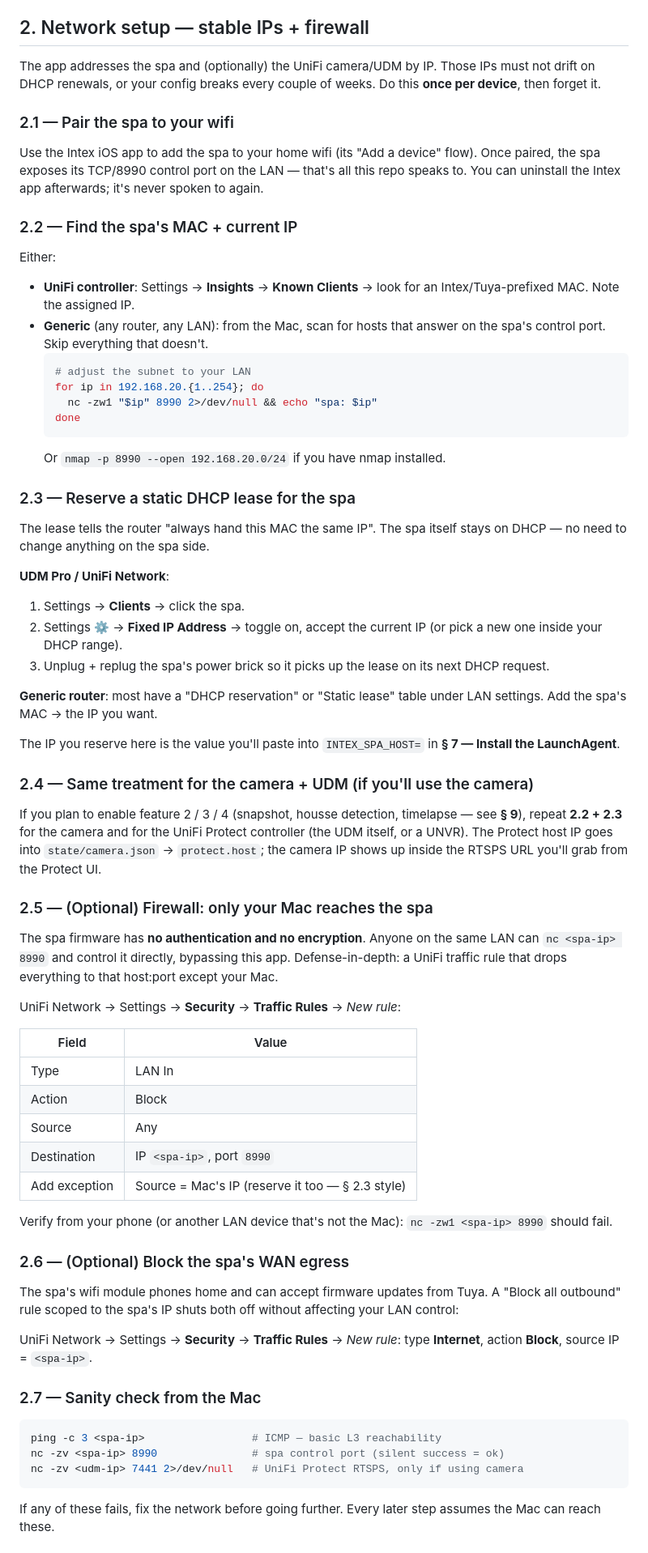
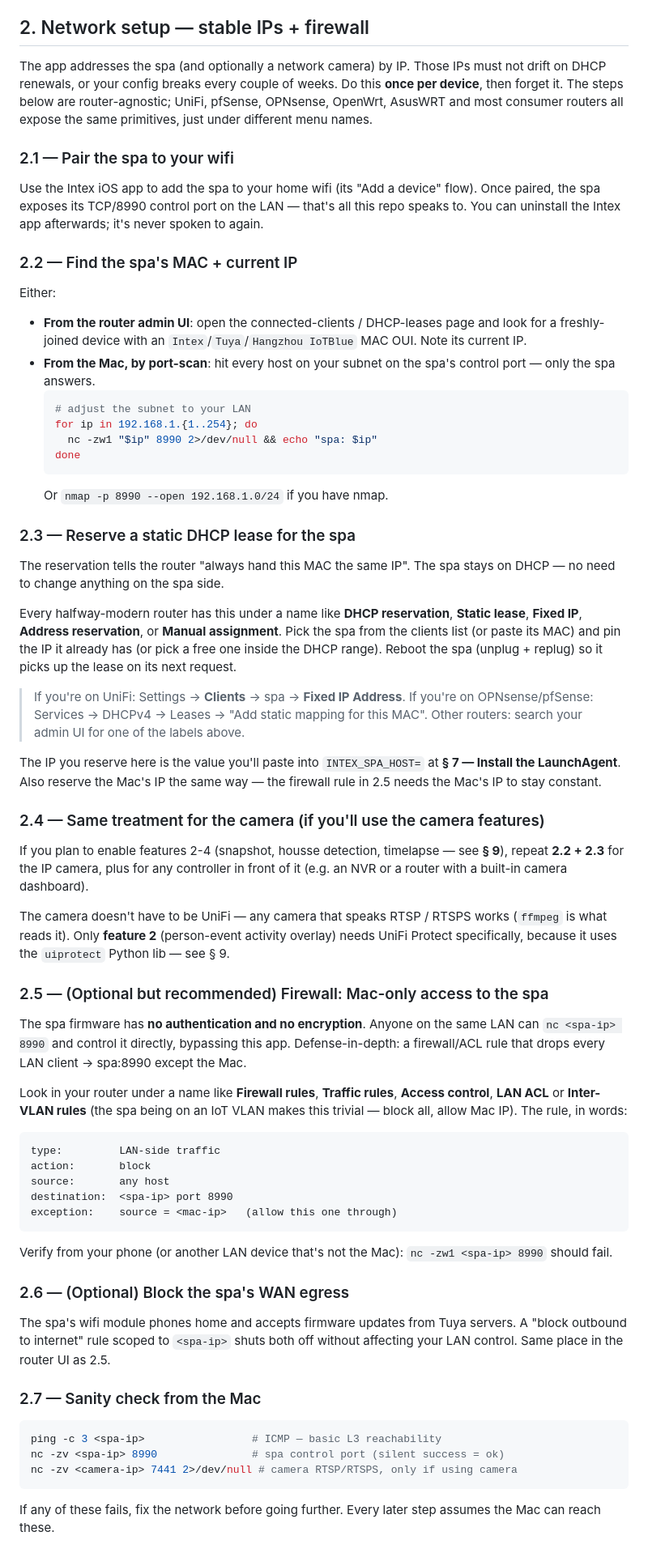
Before and after one commit to sxnlabs/intex-spa, a Markdown page: SETUP.md, the part around one of its changes. Shown at 81% size. Rendered like a GitHub page.

Commit message:
docs: make network setup + camera section vendor-agnostic
Network setup was UniFi-shaped — fixed-IP, firewall, "Inter-VLAN" all
referenced UDM Pro by default. Rewritten as generic concepts (DHCP
reservation, firewall/ACL rule, sanity checks) with UniFi/pfSense/
OPNsense mentioned as one example among many.

Also clarified the camera section: features 1/3/4 (snapshot, housse
detection, timelapse) work with any RTSP/RTSPS camera — only feature 2
(person-event activity overlay) needs UniFi Protect specifically,
because it uses the uiprotect lib. SETUP.md now shows both URL shapes
(UniFi RTSPS vs generic rtsp://user:pass@host:554/path).

Co-Authored-By: Claude Opus 4.7 (1M context) <noreply@anthropic.com>

````diff
--- a/SETUP.md
+++ b/SETUP.md
@@ -22,9 +22,11 @@ calibration / passwords, jump to **§ 10 — Restore state from backup** first.
 
 ## 2. Network setup — stable IPs + firewall
 
-The app addresses the spa and (optionally) the UniFi camera/UDM by IP. Those
-IPs must not drift on DHCP renewals, or your config breaks every couple of
-weeks. Do this **once per device**, then forget it.
+The app addresses the spa (and optionally a network camera) by IP. Those IPs
+must not drift on DHCP renewals, or your config breaks every couple of weeks.
+Do this **once per device**, then forget it. The steps below are
+router-agnostic; UniFi, pfSense, OPNsense, OpenWrt, AsusWRT and most consumer
+routers all expose the same primitives, just under different menu names.
 
 ### 2.1 — Pair the spa to your wifi
 
@@ -37,79 +39,84 @@ it's never spoken to again.
 
 Either:
 
-- **UniFi controller**: Settings → **Insights** → **Known Clients** → look for
-  an Intex/Tuya-prefixed MAC. Note the assigned IP.
-- **Generic** (any router, any LAN): from the Mac, scan for hosts that answer
-  on the spa's control port. Skip everything that doesn't.
+- **From the router admin UI**: open the connected-clients / DHCP-leases page
+  and look for a freshly-joined device with an `Intex`/`Tuya`/`Hangzhou
+  IoTBlue` MAC OUI. Note its current IP.
+- **From the Mac, by port-scan**: hit every host on your subnet on the spa's
+  control port — only the spa answers.
   ```bash
   # adjust the subnet to your LAN
-  for ip in 192.168.20.{1..254}; do
+  for ip in 192.168.1.{1..254}; do
     nc -zw1 "$ip" 8990 2>/dev/null && echo "spa: $ip"
   done
   ```
-  Or `nmap -p 8990 --open 192.168.20.0/24` if you have nmap installed.
+  Or `nmap -p 8990 --open 192.168.1.0/24` if you have nmap.
 
 ### 2.3 — Reserve a static DHCP lease for the spa
 
-The lease tells the router "always hand this MAC the same IP". The spa itself
+The reservation tells the router "always hand this MAC the same IP". The spa
 stays on DHCP — no need to change anything on the spa side.
 
-**UDM Pro / UniFi Network**:
-1. Settings → **Clients** → click the spa.
-2. Settings ⚙ → **Fixed IP Address** → toggle on, accept the current IP (or
-   pick a new one inside your DHCP range).
-3. Unplug + replug the spa's power brick so it picks up the lease on its next
-   DHCP request.
+Every halfway-modern router has this under a name like **DHCP reservation**,
+**Static lease**, **Fixed IP**, **Address reservation**, or
+**Manual assignment**. Pick the spa from the clients list (or paste its MAC)
+and pin the IP it already has (or pick a free one inside the DHCP range).
+Reboot the spa (unplug + replug) so it picks up the lease on its next request.
 
-**Generic router**: most have a "DHCP reservation" or "Static lease" table
-under LAN settings. Add the spa's MAC → the IP you want.
+> If you're on UniFi: Settings → **Clients** → spa → **Fixed IP Address**.
+> If you're on OPNsense/pfSense: Services → DHCPv4 → Leases → "Add static
+> mapping for this MAC". Other routers: search your admin UI for one of the
+> labels above.
 
-The IP you reserve here is the value you'll paste into `INTEX_SPA_HOST=` in
-**§ 7 — Install the LaunchAgent**.
+The IP you reserve here is the value you'll paste into `INTEX_SPA_HOST=` at
+**§ 7 — Install the LaunchAgent**. Also reserve the Mac's IP the same way —
+the firewall rule in 2.5 needs the Mac's IP to stay constant.
 
-### 2.4 — Same treatment for the camera + UDM (if you'll use the camera)
+### 2.4 — Same treatment for the camera (if you'll use the camera features)
 
-If you plan to enable feature 2 / 3 / 4 (snapshot, housse detection,
-timelapse — see **§ 9**), repeat **2.2 + 2.3** for the camera and for the
-UniFi Protect controller (the UDM itself, or a UNVR). The Protect host IP
-goes into `state/camera.json` → `protect.host`; the camera IP shows up
-inside the RTSPS URL you'll grab from the Protect UI.
+If you plan to enable features 2-4 (snapshot, housse detection, timelapse —
+see **§ 9**), repeat **2.2 + 2.3** for the IP camera, plus for any controller
+in front of it (e.g. an NVR or a router with a built-in camera dashboard).
 
-### 2.5 — (Optional) Firewall: only your Mac reaches the spa
+The camera doesn't have to be UniFi — any camera that speaks RTSP / RTSPS
+works (`ffmpeg` is what reads it). Only **feature 2** (person-event activity
+overlay) needs UniFi Protect specifically, because it uses the `uiprotect`
+Python lib — see § 9.
+
+### 2.5 — (Optional but recommended) Firewall: Mac-only access to the spa
 
 The spa firmware has **no authentication and no encryption**. Anyone on the
 same LAN can `nc <spa-ip> 8990` and control it directly, bypassing this app.
-Defense-in-depth: a UniFi traffic rule that drops everything to that host:port
-except your Mac.
+Defense-in-depth: a firewall/ACL rule that drops every LAN client → spa:8990
+except the Mac.
 
-UniFi Network → Settings → **Security** → **Traffic Rules** → *New rule*:
+Look in your router under a name like **Firewall rules**, **Traffic rules**,
+**Access control**, **LAN ACL** or **Inter-VLAN rules** (the spa being on an
+IoT VLAN makes this trivial — block all, allow Mac IP). The rule, in words:
 
-| Field | Value |
-|---|---|
-| Type | LAN In |
-| Action | Block |
-| Source | Any |
-| Destination | IP `<spa-ip>`, port `8990` |
-| Add exception | Source = Mac's IP (reserve it too — § 2.3 style) |
+```
+type:         LAN-side traffic
+action:       block
+source:       any host
+destination:  <spa-ip> port 8990
+exception:    source = <mac-ip>   (allow this one through)
+```
 
 Verify from your phone (or another LAN device that's not the Mac):
 `nc -zw1 <spa-ip> 8990` should fail.
 
 ### 2.6 — (Optional) Block the spa's WAN egress
 
-The spa's wifi module phones home and can accept firmware updates from Tuya.
-A "Block all outbound" rule scoped to the spa's IP shuts both off without
-affecting your LAN control:
-
-UniFi Network → Settings → **Security** → **Traffic Rules** → *New rule*:
-type **Internet**, action **Block**, source IP = `<spa-ip>`.
+The spa's wifi module phones home and accepts firmware updates from Tuya
+servers. A "block outbound to internet" rule scoped to `<spa-ip>` shuts both
+off without affecting your LAN control. Same place in the router UI as 2.5.
 
 ### 2.7 — Sanity check from the Mac
 
 ```bash
 ping -c 3 <spa-ip>                 # ICMP — basic L3 reachability
 nc -zv <spa-ip> 8990               # spa control port (silent success = ok)
-nc -zv <udm-ip> 7441 2>/dev/null   # UniFi Protect RTSPS, only if using camera
+nc -zv <camera-ip> 7441 2>/dev/null # camera RTSP/RTSPS, only if using camera
 ```
 
 If any of these fails, fix the network before going further. Every later step
````
Also changed, not shown: other parts of SETUP.md (+18 -8 lines), README.md (+21 -9 lines).
